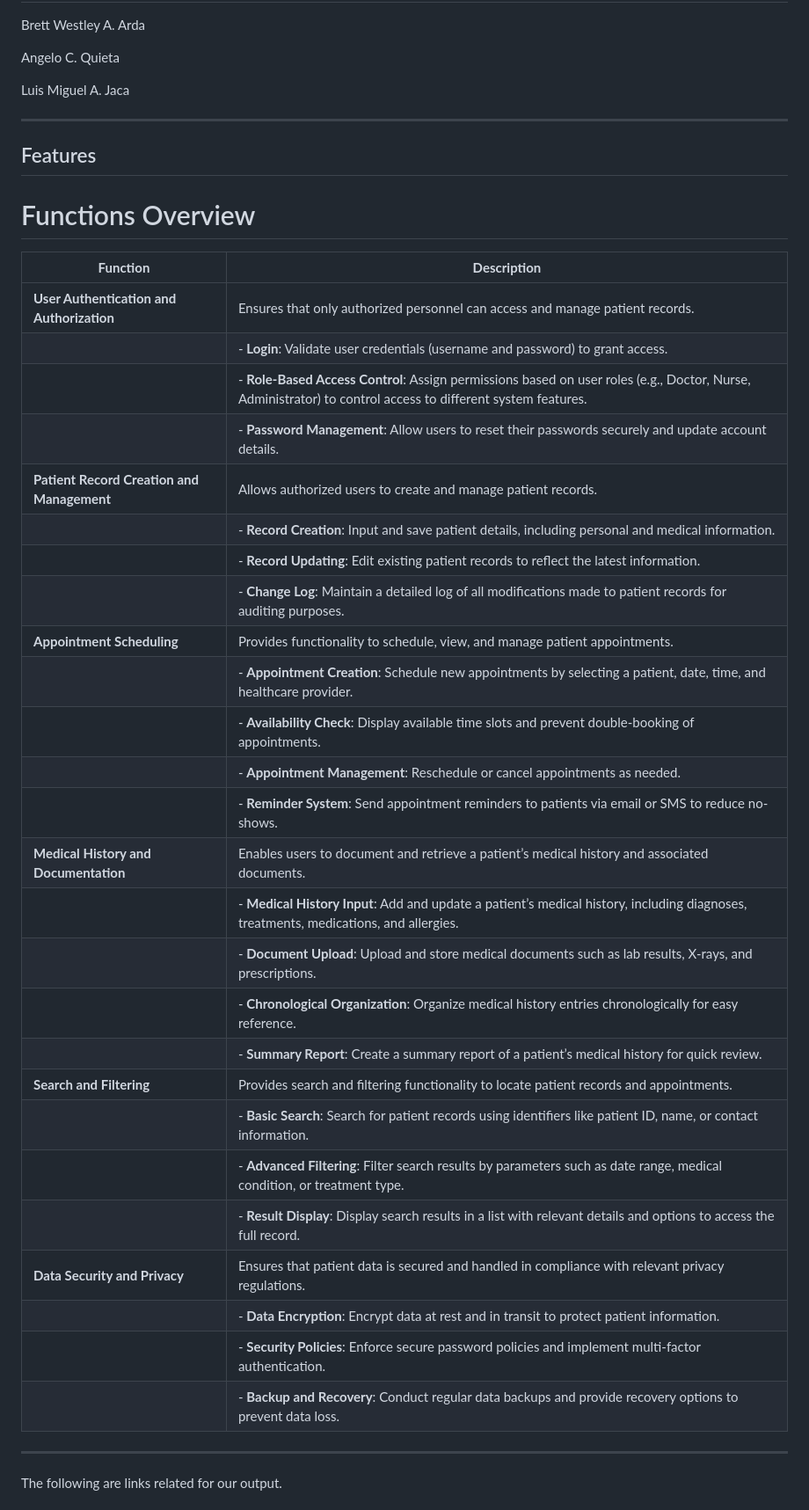
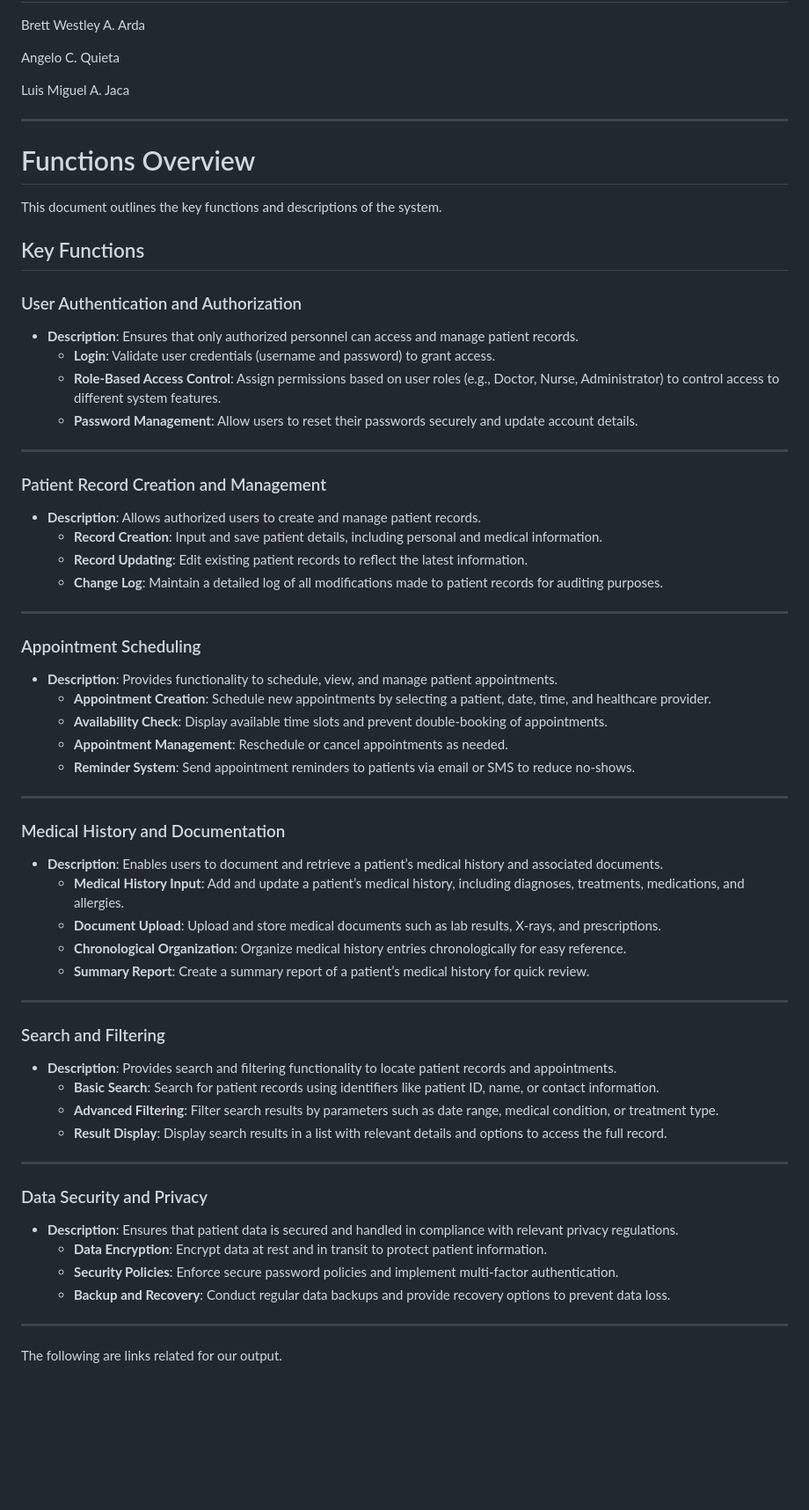
Before and after one commit to bardatt1/ArdaJacaQuietaRepo, a Markdown page: README.md, the part around the change. Shown: that part at 88% size. GitHub-like rendering; blank space fills up the shorter version.

```diff
--- a/README.md
+++ b/README.md
@@ -53,38 +53,60 @@ Track Activities: View recent system activities and changes.
 
 ------------------------------------------------------------------------------
 
-## Features
-
 # Functions Overview
 
-| **Function**                      | **Description**                                                                                                                                                                                                                     |
-|------------------------------------|-------------------------------------------------------------------------------------------------------------------------------------------------------------------------------------------------------------------------------------|
-| **User Authentication and Authorization** | Ensures that only authorized personnel can access and manage patient records.                                                                                                              |
-|                                    | - **Login**: Validate user credentials (username and password) to grant access.                                                                                                              |
-|                                    | - **Role-Based Access Control**: Assign permissions based on user roles (e.g., Doctor, Nurse, Administrator) to control access to different system features.                                 |
-|                                    | - **Password Management**: Allow users to reset their passwords securely and update account details.                                                                                        |
-| **Patient Record Creation and Management** | Allows authorized users to create and manage patient records.                                                                                                                              |
-|                                    | - **Record Creation**: Input and save patient details, including personal and medical information.                                                                                           |
-|                                    | - **Record Updating**: Edit existing patient records to reflect the latest information.                                                                                                      |
-|                                    | - **Change Log**: Maintain a detailed log of all modifications made to patient records for auditing purposes.                                                                                |
-| **Appointment Scheduling**         | Provides functionality to schedule, view, and manage patient appointments.                                                                                                                   |
-|                                    | - **Appointment Creation**: Schedule new appointments by selecting a patient, date, time, and healthcare provider.                                                                           |
-|                                    | - **Availability Check**: Display available time slots and prevent double-booking of appointments.                                                                                           |
-|                                    | - **Appointment Management**: Reschedule or cancel appointments as needed.                                                                                                                   |
-|                                    | - **Reminder System**: Send appointment reminders to patients via email or SMS to reduce no-shows.                                                                                           |
-| **Medical History and Documentation** | Enables users to document and retrieve a patient’s medical history and associated documents.                                                                                                |
-|                                    | - **Medical History Input**: Add and update a patient’s medical history, including diagnoses, treatments, medications, and allergies.                                                        |
-|                                    | - **Document Upload**: Upload and store medical documents such as lab results, X-rays, and prescriptions.                                                                                    |
-|                                    | - **Chronological Organization**: Organize medical history entries chronologically for easy reference.                                                                                       |
-|                                    | - **Summary Report**: Create a summary report of a patient’s medical history for quick review.                                                                                               |
-| **Search and Filtering**           | Provides search and filtering functionality to locate patient records and appointments.                                                                                                      |
-|                                    | - **Basic Search**: Search for patient records using identifiers like patient ID, name, or contact information.                                                                              |
-|                                    | - **Advanced Filtering**: Filter search results by parameters such as date range, medical condition, or treatment type.                                                                      |
-|                                    | - **Result Display**: Display search results in a list with relevant details and options to access the full record.                                                                          |
-| **Data Security and Privacy**      | Ensures that patient data is secured and handled in compliance with relevant privacy regulations.                                                                                            |
-|                                    | - **Data Encryption**: Encrypt data at rest and in transit to protect patient information.                                                                                                   |
-|                                    | - **Security Policies**: Enforce secure password policies and implement multi-factor authentication.                                                                                         |
-|                                    | - **Backup and Recovery**: Conduct regular data backups and provide recovery options to prevent data loss.                                                                                   |
+This document outlines the key functions and descriptions of the system.
+
+## Key Functions
+
+### User Authentication and Authorization
+- **Description**: Ensures that only authorized personnel can access and manage patient records.
+  - **Login**: Validate user credentials (username and password) to grant access.
+  - **Role-Based Access Control**: Assign permissions based on user roles (e.g., Doctor, Nurse, Administrator) to control access to different system features.
+  - **Password Management**: Allow users to reset their passwords securely and update account details.
+
+---
+
+### Patient Record Creation and Management
+- **Description**: Allows authorized users to create and manage patient records.
+  - **Record Creation**: Input and save patient details, including personal and medical information.
+  - **Record Updating**: Edit existing patient records to reflect the latest information.
+  - **Change Log**: Maintain a detailed log of all modifications made to patient records for auditing purposes.
+
+---
+
+### Appointment Scheduling
+- **Description**: Provides functionality to schedule, view, and manage patient appointments.
+  - **Appointment Creation**: Schedule new appointments by selecting a patient, date, time, and healthcare provider.
+  - **Availability Check**: Display available time slots and prevent double-booking of appointments.
+  - **Appointment Management**: Reschedule or cancel appointments as needed.
+  - **Reminder System**: Send appointment reminders to patients via email or SMS to reduce no-shows.
+
+---
+
+### Medical History and Documentation
+- **Description**: Enables users to document and retrieve a patient’s medical history and associated documents.
+  - **Medical History Input**: Add and update a patient’s medical history, including diagnoses, treatments, medications, and allergies.
+  - **Document Upload**: Upload and store medical documents such as lab results, X-rays, and prescriptions.
+  - **Chronological Organization**: Organize medical history entries chronologically for easy reference.
+  - **Summary Report**: Create a summary report of a patient’s medical history for quick review.
+
+---
+
+### Search and Filtering
+- **Description**: Provides search and filtering functionality to locate patient records and appointments.
+  - **Basic Search**: Search for patient records using identifiers like patient ID, name, or contact information.
+  - **Advanced Filtering**: Filter search results by parameters such as date range, medical condition, or treatment type.
+  - **Result Display**: Display search results in a list with relevant details and options to access the full record.
+
+---
+
+### Data Security and Privacy
+- **Description**: Ensures that patient data is secured and handled in compliance with relevant privacy regulations.
+  - **Data Encryption**: Encrypt data at rest and in transit to protect patient information.
+  - **Security Policies**: Enforce secure password policies and implement multi-factor authentication.
+  - **Backup and Recovery**: Conduct regular data backups and provide recovery options to prevent data loss.
+
 
 
 
```
